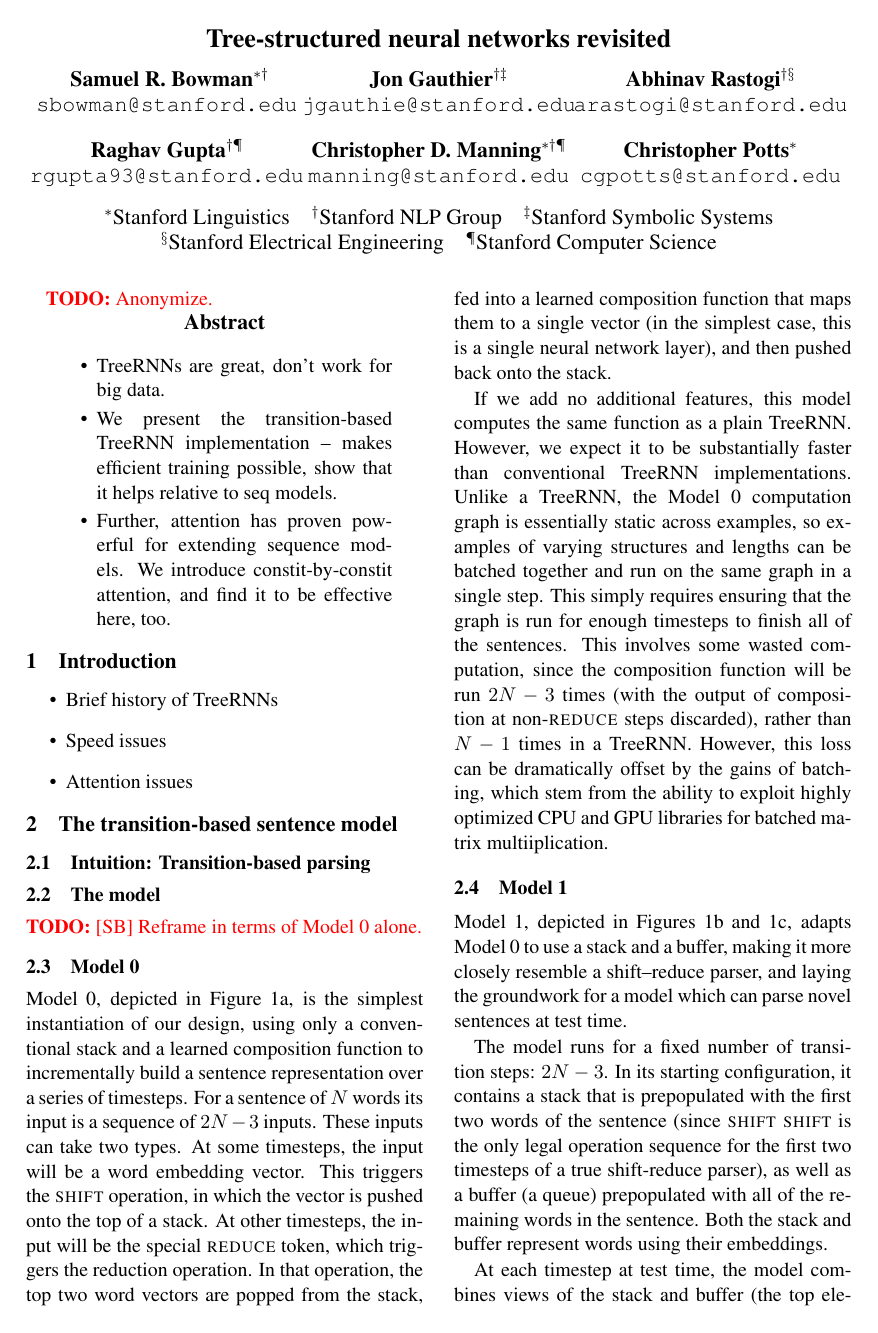
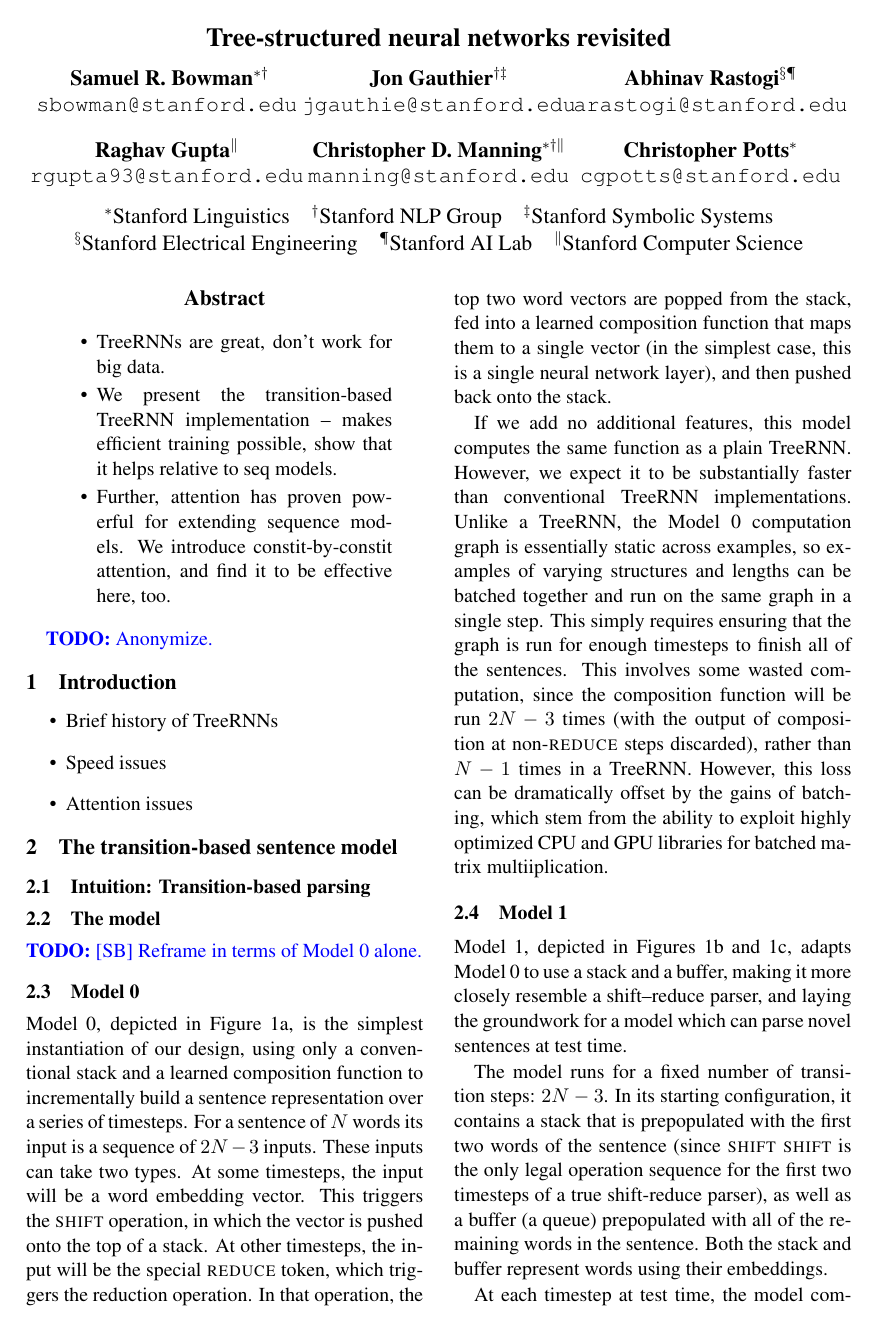
Before and after one commit to stanfordnlp/spinn, a LaTeX paper (writing/hard_stack_paper/paper.tex): page 1 of 4. Compiled offline with pdfLaTeX.

Commit message:
Even more affiliations.

```diff
--- a/writing/hard_stack_paper/paper.tex
+++ b/writing/hard_stack_paper/paper.tex
@@ -21,6 +21,12 @@
 \usepackage{tikz-qtree}
 \usepackage{ifthen}
 \usepackage{framed}
+
+
+\newcommand\todo[1]{\textcolor{blue}{\textbf{TODO:} #1}}
+\newcommand\result[1]{\textcolor{red}{\textbf{RESULT NEEDED:} #1}}
+\newcommand\question[1]{\textcolor{orange}{\textbf{OPEN QUESTION:} #1}}
+
 
 \newcount\colveccount
 \newcommand*\colvec[1]{
@@ -100,13 +107,13 @@ Samuel R.\ Bowman$^{\ast\dag}$ \\
 Jon Gauthier$^{\dag\ddag}$ \\
 \texttt{jgauthie@stanford.edu} \\
 \And
-Abhinav Rastogi$^{\dag\S}$ \\
+Abhinav Rastogi$^{\S\mathparagraph}$ \\
 \texttt{arastogi@stanford.edu} \\
 \AND
-Raghav Gupta$^{\dag\mathparagraph}$ \\
+Raghav Gupta$^{\parallel}$ \\
 \texttt{rgupta93@stanford.edu} \\
 \And
-Christopher D.\ Manning$^{\ast\dag\mathparagraph}$\\
+Christopher D.\ Manning$^{\ast\dag\parallel}$\\
 \texttt{manning@stanford.edu}\\
 \And
 Christopher Potts$^{\ast}$\\
@@ -116,7 +123,8 @@ Christopher Potts$^{\ast}$\\
 $^{\dag}$Stanford NLP Group\quad
 $^{\ddag}$Stanford Symbolic Systems}\\
 {$^{\S}$Stanford Electrical Engineering\quad
-$^{\mathparagraph}$Stanford Computer Science}
+$^{\mathparagraph}$Stanford AI Lab\quad
+$^{\parallel}$Stanford Computer Science}
 }
 
 \date{}
@@ -134,14 +142,8 @@ $^{\mathparagraph}$Stanford Computer Science}
 \def\colspaceM{4.0mm}
 \def\colspaceL{4.25mm}
 
-\newcommand\todo[1]{\textcolor{red}{\textbf{TODO:} #1}}
-\newcommand\note[1]{\textcolor{blue}{\textbf{NOTE:} #1}}
-
-
 \begin{document}
 \maketitle
-\todo{Anonymize.}
-
 \begin{abstract}
 \begin{itemize}
 \item TreeRNNs are great, don't work for big data.
@@ -150,6 +152,7 @@ $^{\mathparagraph}$Stanford Computer Science}
 \end{itemize}
 \end{abstract}
 
+\todo{Anonymize.}
 
 \section{Introduction}
 
```
Also changed, not shown: writing/hard_stack_paper/paper.tex (1 more changed lines).
